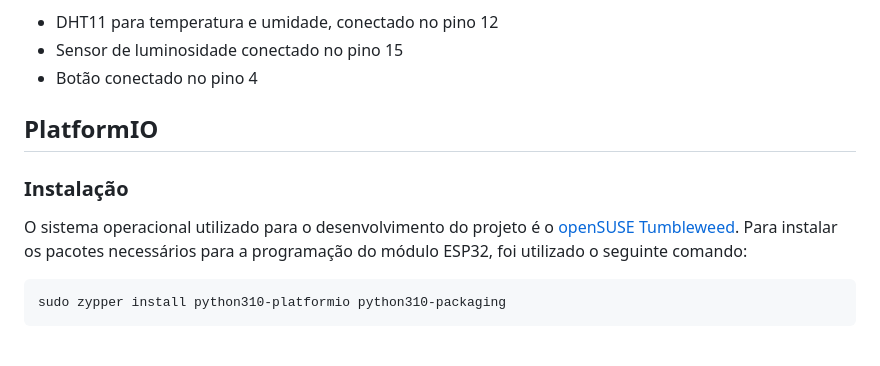
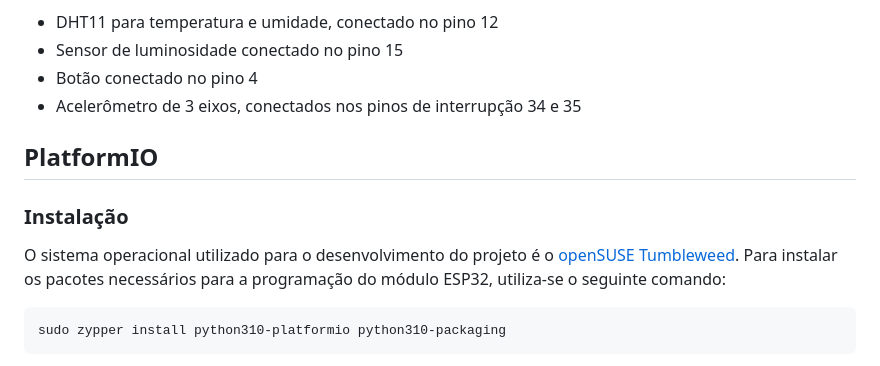
Before and after one commit to jpmsb/ifsc-pji2-2023-1-anjofi, a Markdown page: anjo/README.md, the part around the change. Rendered like a GitHub page.

Commit message:
Adição da informação sobre o acelerômetro de 3 eixos como sensor presente na placa de desenvolvimento e ajustes gramaticais

````diff
--- a/anjo/README.md
+++ b/anjo/README.md
@@ -19,11 +19,12 @@ A placa de desenvolvimento a qual o _NodeMCU_ foi utilizado conta com os seguint
 - DHT11 para temperatura e umidade, conectado no pino 12
 - Sensor de luminosidade conectado no pino 15
 - Botão conectado no pino 4
+- Acelerômetro de 3 eixos, conectados nos pinos de interrupção 34 e 35
 
 ## PlatformIO
 ### Instalação
 
-O sistema operacional utilizado para o desenvolvimento do projeto é o [openSUSE Tumbleweed](https://get.opensuse.org/tumbleweed/). Para instalar os pacotes necessários para a programação do módulo ESP32, foi utilizado o seguinte comando:
+O sistema operacional utilizado para o desenvolvimento do projeto é o [openSUSE Tumbleweed](https://get.opensuse.org/tumbleweed/). Para instalar os pacotes necessários para a programação do módulo ESP32, utiliza-se o seguinte comando:
 
 ```
 sudo zypper install python310-platformio python310-packaging
````
